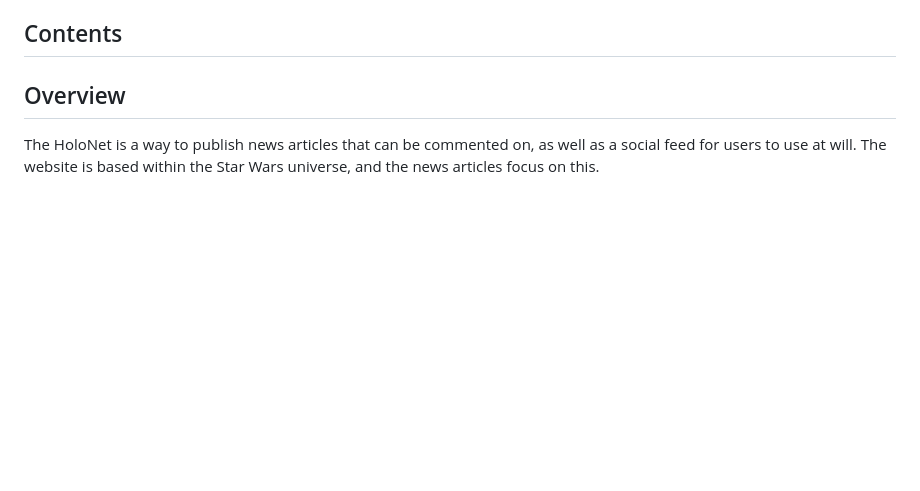
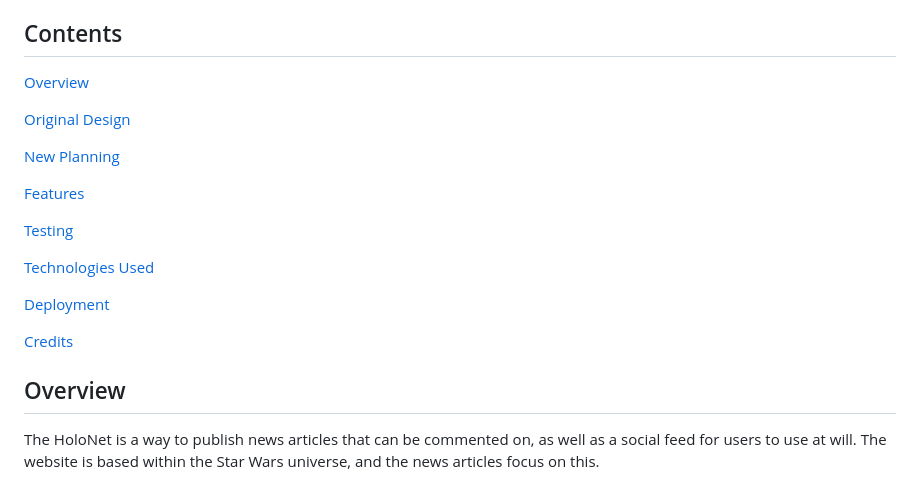
Before and after one commit to BryonyRBlack/christie_restaurant, a Markdown page: README.md, the part around the change printed below. Rendered like a GitHub page; blank space fills up the shorter version.

```diff
--- a/README.md
+++ b/README.md
@@ -9,4 +12,19 @@ The aim of the website is to provide news updates, as well as allow reigstered u
 ## Contents
+[Overview](#overview)
+
+[Original Design](#original-design)
+
+[New Planning](#new-planning)
+
+[Features](#features)
+
+[Testing](#testing)
+
+[Technologies Used](#technologies-used)
+
+[Deployment](#deployment)
+
+[Credits](#credits)
 
 ## Overview
 The HoloNet is a way to publish news articles that can be commented on, as well as a social feed for users to use at will. The website is based within the Star Wars universe, and the news articles focus on this.
```
Also changed, not shown: other parts of README.md (+20 -2 lines), static/images/Am I Responsive.png.
